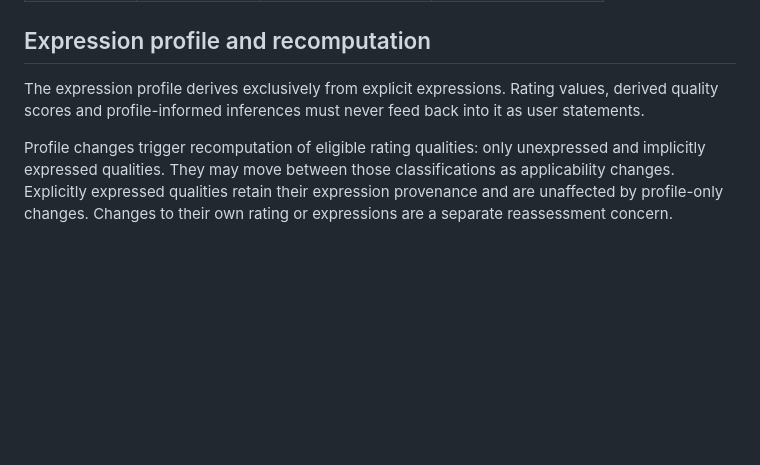
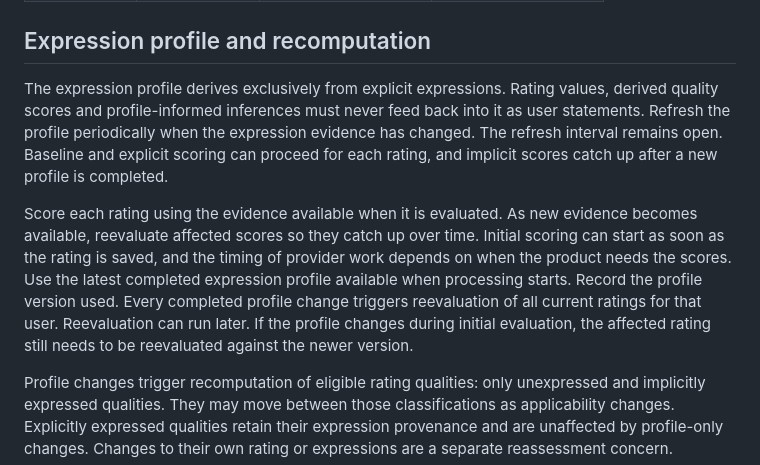
Before and after one commit to adambelton/glutton, a Markdown page: docs/ratings_scoring_design.md, the part around the change. Drawn GitHub-style; blank space fills up the shorter version.

Commit message:
Document Ratings expression-profile refresh and reevaluation (#70)
Co-authored-by: Adam Belton <adam.belton@proton.me>

```diff
--- a/docs/ratings_scoring_design.md
+++ b/docs/ratings_scoring_design.md
@@ -36,7 +36,9 @@ Classification identifies the source of evidence. For the initial release, appli
 
 ## Expression profile and recomputation
 
-The expression profile derives exclusively from explicit expressions. Rating values, derived quality scores and profile-informed inferences must never feed back into it as user statements.
+The expression profile derives exclusively from explicit expressions. Rating values, derived quality scores and profile-informed inferences must never feed back into it as user statements. Refresh the profile periodically when the expression evidence has changed. The refresh interval remains open. Baseline and explicit scoring can proceed for each rating, and implicit scores catch up after a new profile is completed.
+
+Score each rating using the evidence available when it is evaluated. As new evidence becomes available, reevaluate affected scores so they catch up over time. Initial scoring can start as soon as the rating is saved, and the timing of provider work depends on when the product needs the scores. Use the latest completed expression profile available when processing starts. Record the profile version used. Every completed profile change triggers reevaluation of all current ratings for that user. Reevaluation can run later. If the profile changes during initial evaluation, the affected rating still needs to be reevaluated against the newer version.
 
 Profile changes trigger recomputation of eligible rating qualities: only unexpressed and implicitly expressed qualities. They may move between those classifications as applicability changes. Explicitly expressed qualities retain their expression provenance and are unaffected by profile-only changes. Changes to their own rating or expressions are a separate reassessment concern.
 
```
Also changed, not shown: docs/implementation_plan.md (+2 -0 lines).
